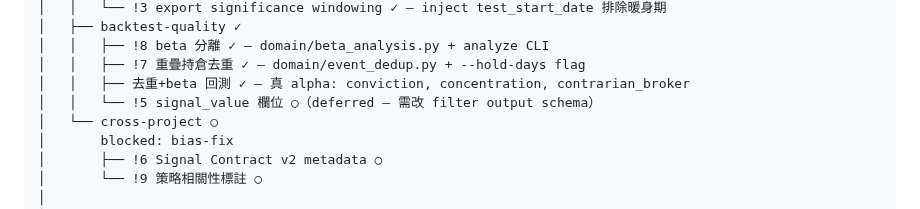
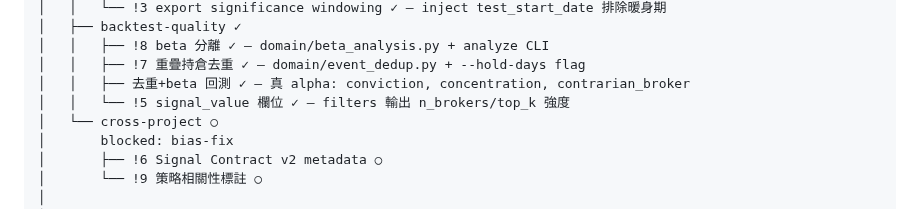
Before and after one commit to vikhuang/ws-branch, a Markdown page: ROADMAP.md, the part around the change. GitHub-like rendering.

Commit message:
docs: mark !5 signal_value done, Phase 2 complete
Co-Authored-By: Claude Opus 4.6 (1M context) <noreply@anthropic.com>

```diff
--- a/ROADMAP.md
+++ b/ROADMAP.md
@@ -66,7 +66,7 @@ ws-branch
 │   │   ├── !8 beta 分離 ✓ — domain/beta_analysis.py + analyze CLI
 │   │   ├── !7 重疊持倉去重 ✓ — domain/event_dedup.py + --hold-days flag
 │   │   ├── 去重+beta 回測 ✓ — 真 alpha: conviction, concentration, contrarian_broker
-│   │   └── !5 signal_value 欄位 ○（deferred — 需改 filter output schema）
+│   │   └── !5 signal_value 欄位 ✓ — filters 輸出 n_brokers/top_k 強度
 │   └── cross-project ○
 │       blocked: bias-fix
 │       ├── !6 Signal Contract v2 metadata ○
```
